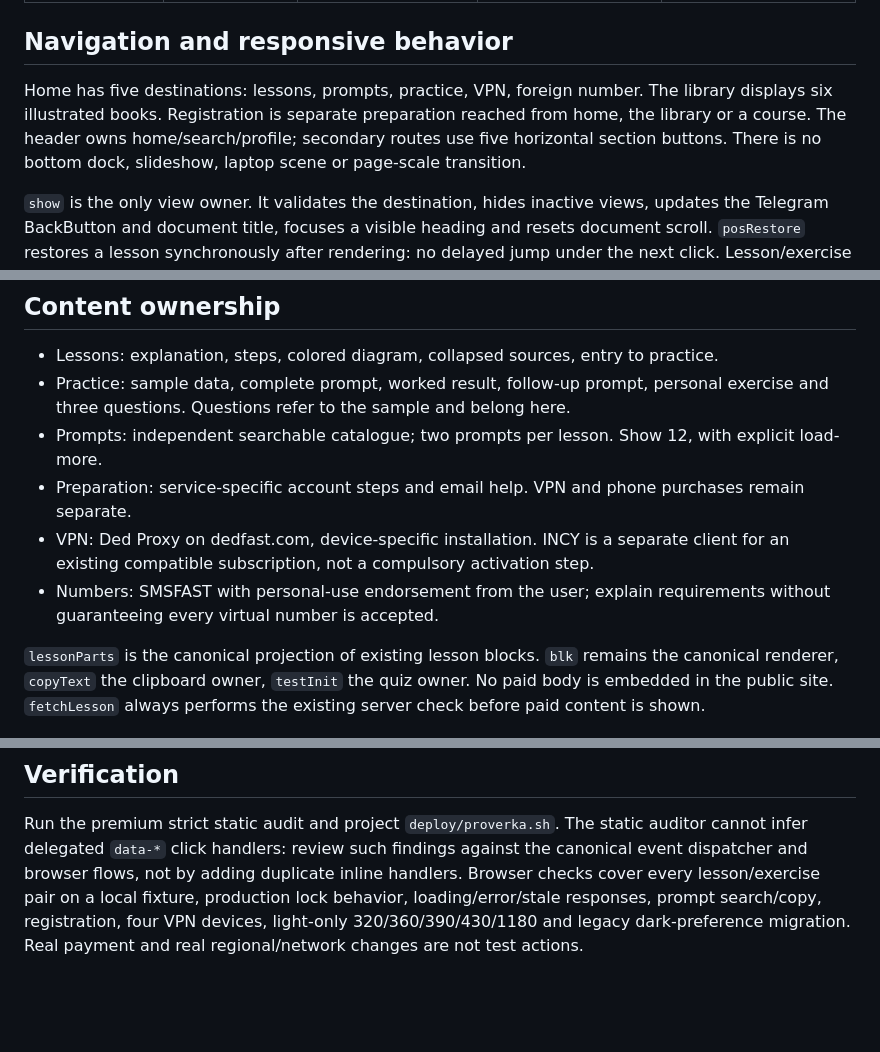
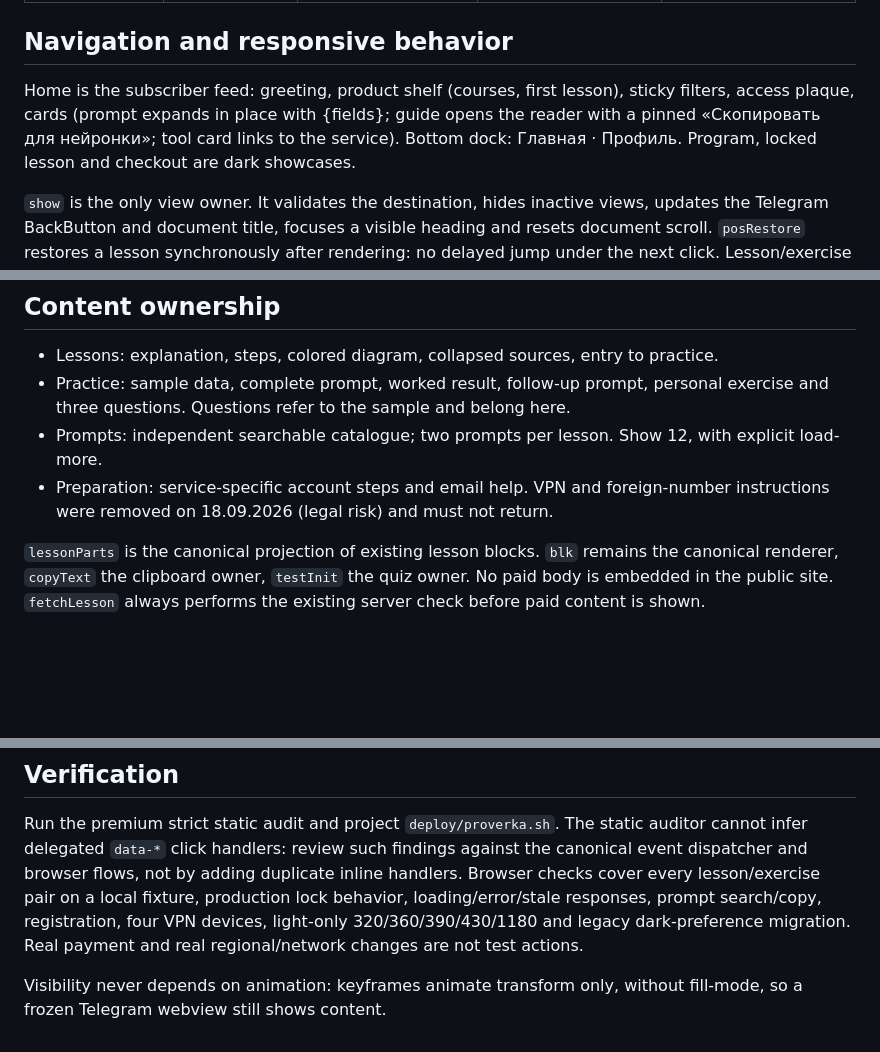
Before and after one commit to Ivan552776/ai-bez-lyudey, a Markdown page: UX-CONTRACT.md, 3 parts joined by grey strips. Drawn GitHub-style; blank space fills up the shorter version.

```diff
--- a/UX-CONTRACT.md
+++ b/UX-CONTRACT.md
@@ -30,7 +30,7 @@ DESIGN.md records the palette, surfaces and composition. Runtime owner is the fi
 
 ## Navigation and responsive behavior
 
-Home has five destinations: lessons, prompts, practice, VPN, foreign number. The library displays six illustrated books. Registration is separate preparation reached from home, the library or a course. The header owns home/search/profile; secondary routes use five horizontal section buttons. There is no bottom dock, slideshow, laptop scene or page-scale transition.
+Home is the subscriber feed: greeting, product shelf (courses, first lesson), sticky filters, access plaque, cards (prompt expands in place with {fields}; guide opens the reader with a pinned «Скопировать для нейронки»; tool card links to the service). Bottom dock: Главная · Профиль. Program, locked lesson and checkout are dark showcases.
 
 `show` is the only view owner. It validates the destination, hides inactive views, updates the Telegram BackButton and document title, focuses a visible heading and resets document scroll. `posRestore` restores a lesson synchronously after rendering: no delayed jump under the next click. Lesson/exercise back buttons are explicit. A lesson opened from prompts, search or an exercise returns to that origin, including after a failed load and retry. The native Telegram back delegates to those buttons. Filters and expanded prompts stay in memory during the visit; progress and practice checks use per-user storage. Missing deep links show the home with a notice. No history or credential query parameters are added by this change.
 
@@ -39,9 +39,7 @@ Home has five destinations: lessons, prompts, practice, VPN, foreign number. The
 - Lessons: explanation, steps, colored diagram, collapsed sources, entry to practice.
 - Practice: sample data, complete prompt, worked result, follow-up prompt, personal exercise and three questions. Questions refer to the sample and belong here.
 - Prompts: independent searchable catalogue; two prompts per lesson. Show 12, with explicit load-more.
-- Preparation: service-specific account steps and email help. VPN and phone purchases remain separate.
-- VPN: Ded Proxy on dedfast.com, device-specific installation. INCY is a separate client for an existing compatible subscription, not a compulsory activation step.
-- Numbers: SMSFAST with personal-use endorsement from the user; explain requirements without guaranteeing every virtual number is accepted.
+- Preparation: service-specific account steps and email help. VPN and foreign-number instructions were removed on 18.09.2026 (legal risk) and must not return.
 
 `lessonParts` is the canonical projection of existing lesson blocks. `blk` remains the canonical renderer, `copyText` the clipboard owner, `testInit` the quiz owner. No paid body is embedded in the public site. `fetchLesson` always performs the existing server check before paid content is shown.
 
@@ -59,3 +57,5 @@ Home has five destinations: lessons, prompts, practice, VPN, foreign number. The
 ## Verification
 
 Run the premium strict static audit and project `deploy/proverka.sh`. The static auditor cannot infer delegated `data-*` click handlers: review such findings against the canonical event dispatcher and browser flows, not by adding duplicate inline handlers. Browser checks cover every lesson/exercise pair on a local fixture, production lock behavior, loading/error/stale responses, prompt search/copy, registration, four VPN devices, light-only 320/360/390/430/1180 and legacy dark-preference migration. Real payment and real regional/network changes are not test actions.
+
+Visibility never depends on animation: keyframes animate transform only, without fill-mode, so a frozen Telegram webview still shows content.
```
Also changed, not shown: DESIGN.md (+18 -1 lines), PRODUCT.md (+10 -2 lines).
